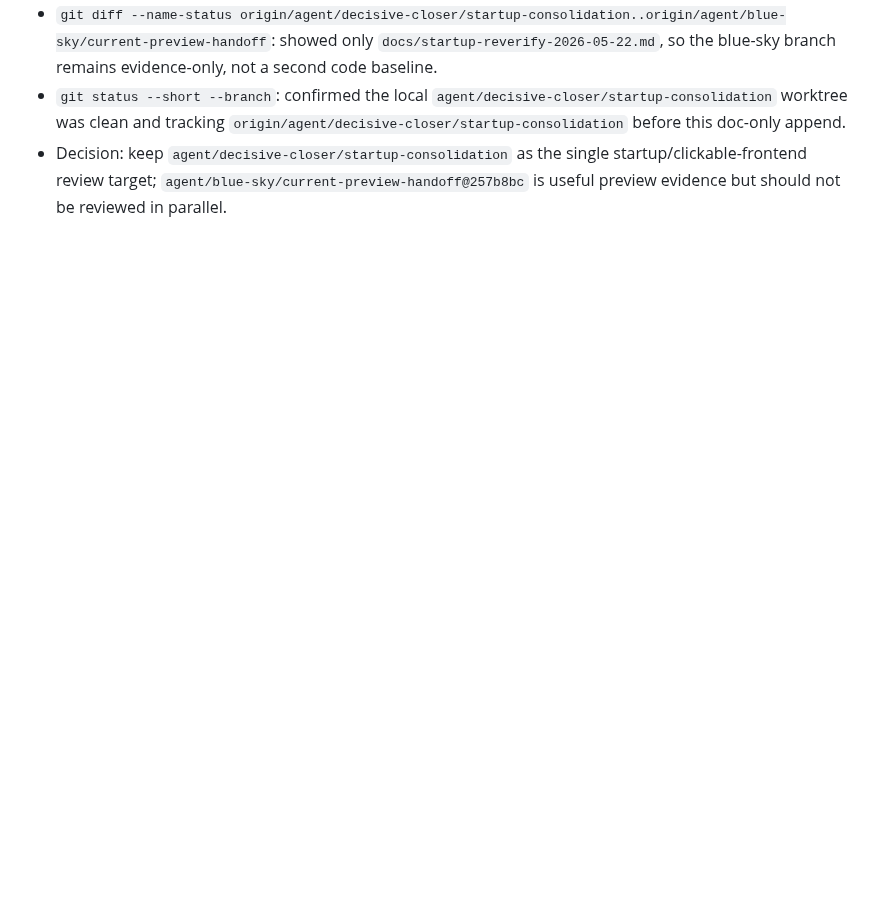
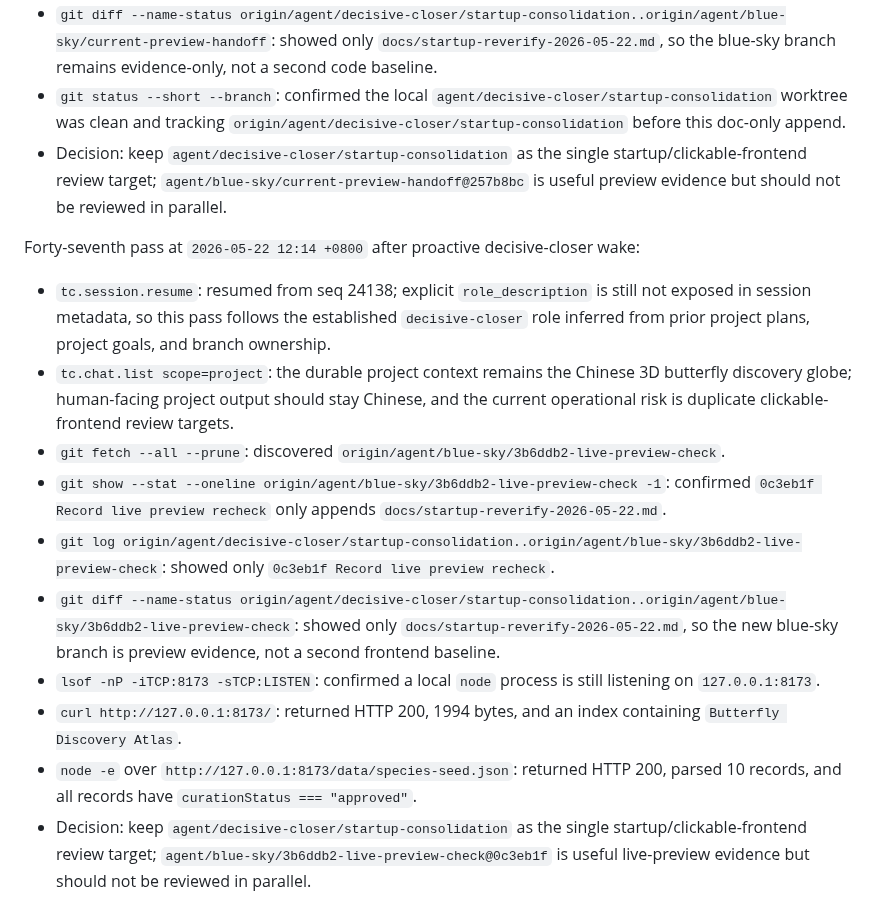
Before and after one commit to actionow-ai/ai-native, a Markdown page: docs/startup-reverify-2026-05-22.md, the part around the change. Drawn GitHub-style; blank space fills up the shorter version.

Commit message:
Record live preview evidence branch

```diff
--- a/docs/startup-reverify-2026-05-22.md
+++ b/docs/startup-reverify-2026-05-22.md
@@ -543,3 +543,16 @@ Forty-sixth pass at `2026-05-22 12:10 +0800` after proactive decisive-closer wak
 - `git diff --name-status origin/agent/decisive-closer/startup-consolidation..origin/agent/blue-sky/current-preview-handoff`: showed only `docs/startup-reverify-2026-05-22.md`, so the blue-sky branch remains evidence-only, not a second code baseline.
 - `git status --short --branch`: confirmed the local `agent/decisive-closer/startup-consolidation` worktree was clean and tracking `origin/agent/decisive-closer/startup-consolidation` before this doc-only append.
 - Decision: keep `agent/decisive-closer/startup-consolidation` as the single startup/clickable-frontend review target; `agent/blue-sky/current-preview-handoff@257b8bc` is useful preview evidence but should not be reviewed in parallel.
+
+Forty-seventh pass at `2026-05-22 12:14 +0800` after proactive decisive-closer wake:
+
+- `tc.session.resume`: resumed from seq 24138; explicit `role_description` is still not exposed in session metadata, so this pass follows the established `decisive-closer` role inferred from prior project plans, project goals, and branch ownership.
+- `tc.chat.list scope=project`: the durable project context remains the Chinese 3D butterfly discovery globe; human-facing project output should stay Chinese, and the current operational risk is duplicate clickable-frontend review targets.
+- `git fetch --all --prune`: discovered `origin/agent/blue-sky/3b6ddb2-live-preview-check`.
+- `git show --stat --oneline origin/agent/blue-sky/3b6ddb2-live-preview-check -1`: confirmed `0c3eb1f Record live preview recheck` only appends `docs/startup-reverify-2026-05-22.md`.
+- `git log origin/agent/decisive-closer/startup-consolidation..origin/agent/blue-sky/3b6ddb2-live-preview-check`: showed only `0c3eb1f Record live preview recheck`.
+- `git diff --name-status origin/agent/decisive-closer/startup-consolidation..origin/agent/blue-sky/3b6ddb2-live-preview-check`: showed only `docs/startup-reverify-2026-05-22.md`, so the new blue-sky branch is preview evidence, not a second frontend baseline.
+- `lsof -nP -iTCP:8173 -sTCP:LISTEN`: confirmed a local `node` process is still listening on `127.0.0.1:8173`.
+- `curl http://127.0.0.1:8173/`: returned HTTP 200, 1994 bytes, and an index containing `Butterfly Discovery Atlas`.
+- `node -e` over `http://127.0.0.1:8173/data/species-seed.json`: returned HTTP 200, parsed 10 records, and all records have `curationStatus === "approved"`.
+- Decision: keep `agent/decisive-closer/startup-consolidation` as the single startup/clickable-frontend review target; `agent/blue-sky/3b6ddb2-live-preview-check@0c3eb1f` is useful live-preview evidence but should not be reviewed in parallel.
```
